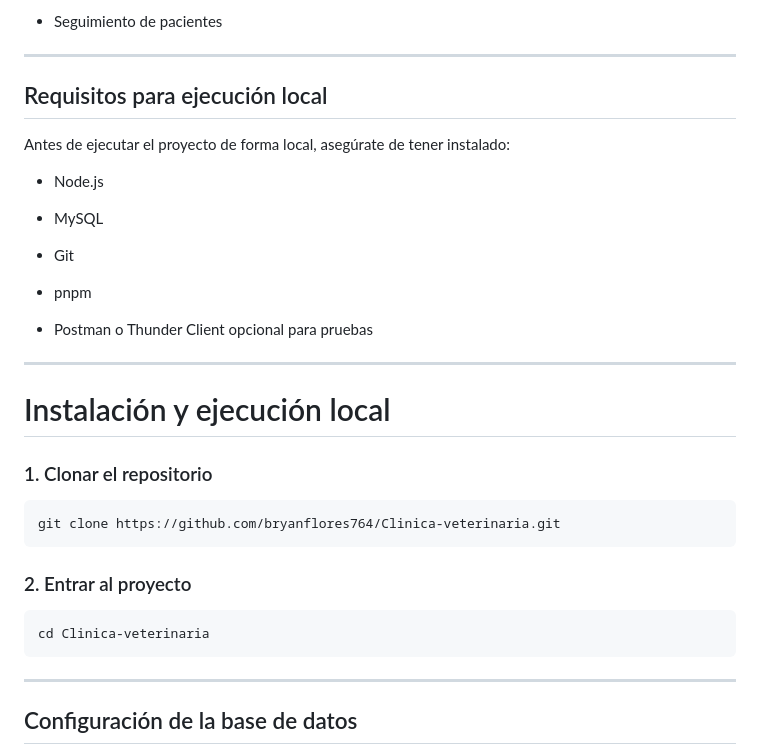
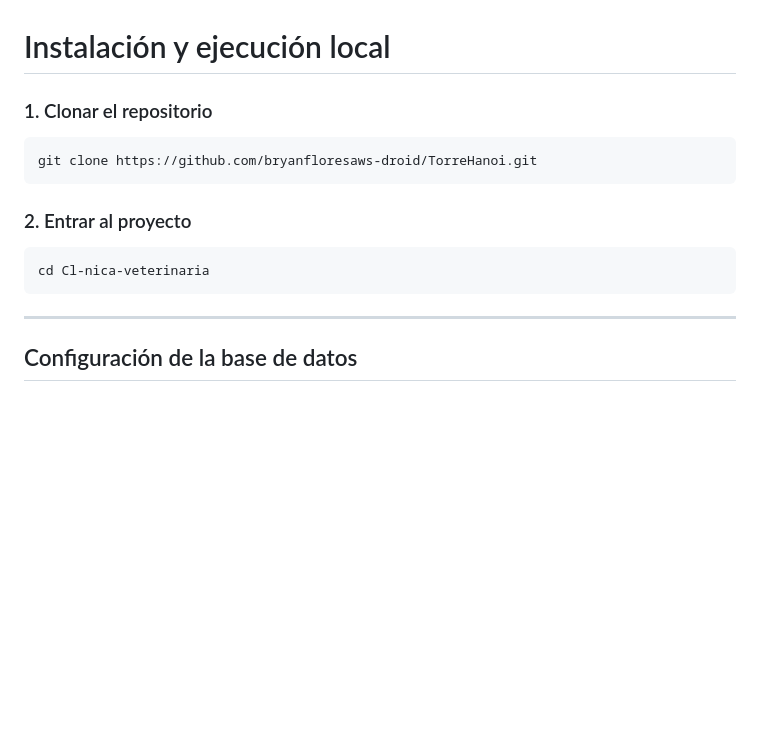
Before and after one commit to bryanflores764/Clinica-veterinaria, a Markdown page: README.md, the part around one of its changes. Rendered like a GitHub page; blank space fills up the shorter version.

Commit message:
Proyecto

````diff
--- a/README.md
+++ b/README.md
@@ -199,37 +13,16 @@ El sistema cuenta con diferentes módulos según el rol del usuario:
-- Seguimiento de pacientes
-
-
----
-
-## Requisitos para ejecución local
-
-Antes de ejecutar el proyecto de forma local, asegúrate de tener instalado:
-
-- Node.js
-
-- MySQL
-
-- Git
-
-- pnpm
-
-- Postman o Thunder Client opcional para pruebas
-
-
----
 
 #  Instalación y ejecución local
 
 ### 1. Clonar el repositorio
 
 ```bash
-git clone https://github.com/bryanflores764/Clinica-veterinaria.git
+git clone https://github.com/bryanfloresaws-droid/TorreHanoi.git
 ```
 
 ### 2. Entrar al proyecto
 
 ```bash
-cd Clinica-veterinaria
+cd Cl-nica-veterinaria
 ```
 
 ---
````
Also changed, not shown: other parts of README.md (+0 -186 lines).
